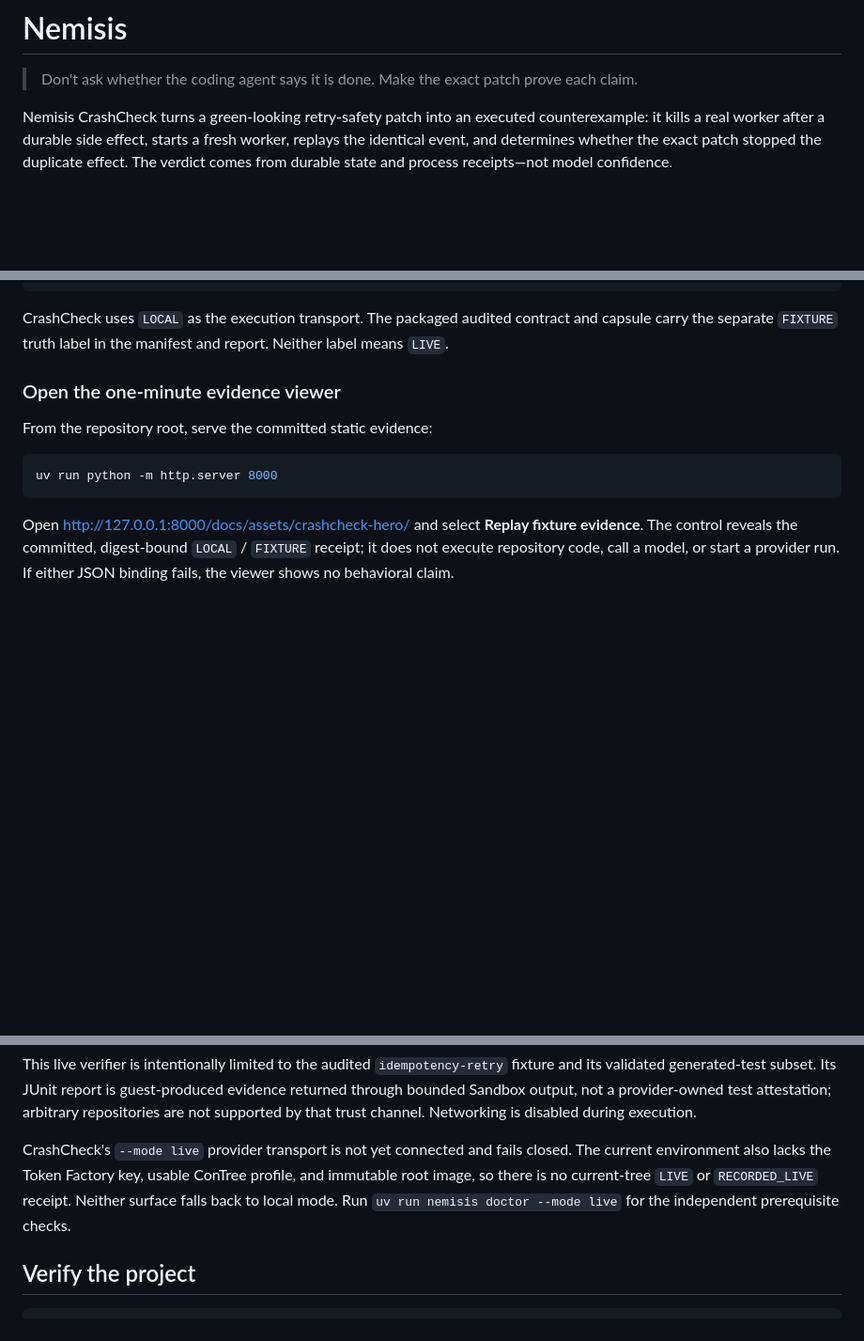
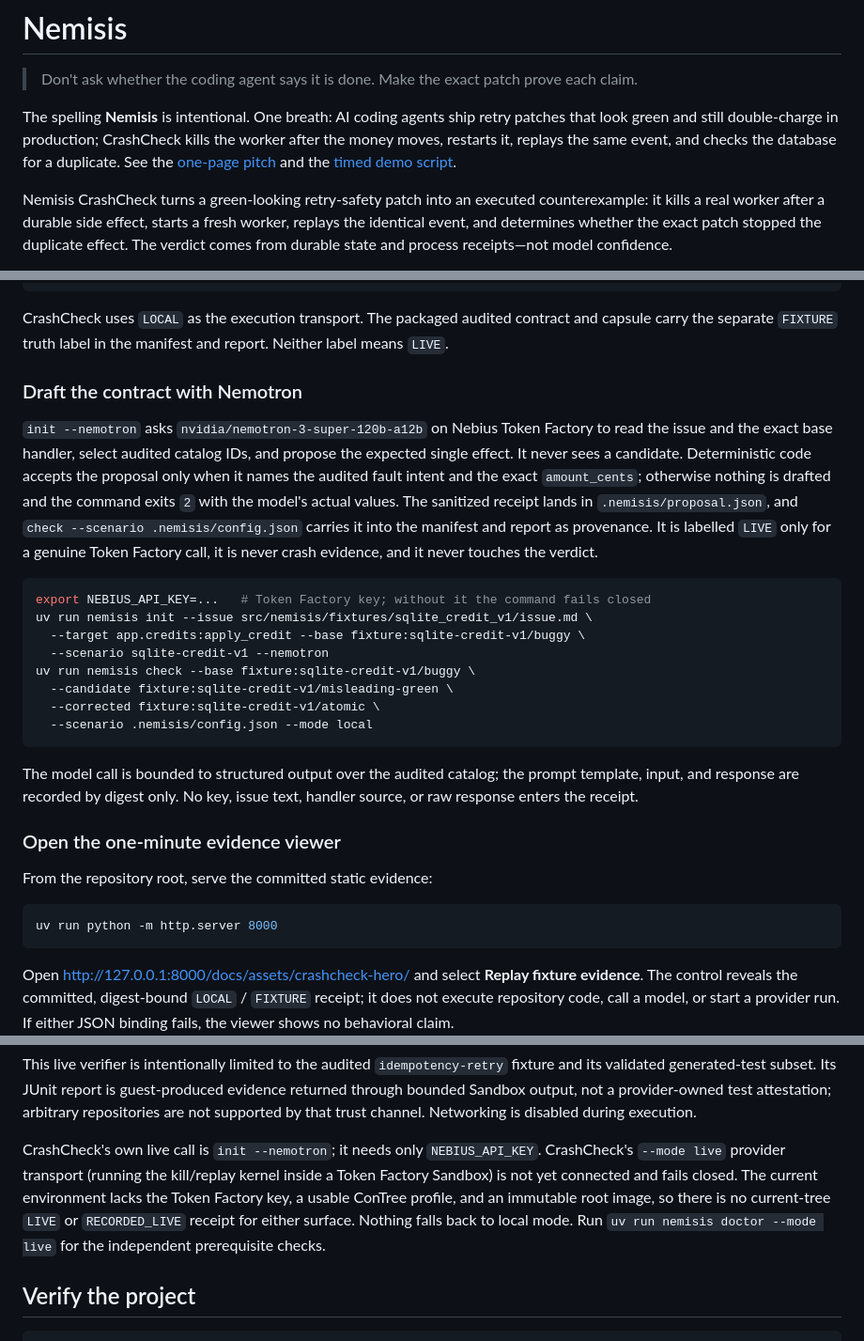
Before and after one commit to Alex-lop/Nemisis, a Markdown page: README.md, 3 parts joined by grey strips. Shown at 94% size. Rendered like a GitHub page; blank space fills up the shorter version.

Commit message:
docs: state the intentional spelling and the Nemotron init path
The name reads like a typo to a judge unless the README says it is deliberate. The
new section documents init --nemotron: what the model sees, what it may return,
the fail-closed rule, and where the sanitized receipt goes. The live-boundaries
paragraph now separates CrashCheck's own model call (needs only NEBIUS_API_KEY)
from the still-unconnected Sandbox transport.

Co-Authored-By: Claude Fable 5.1 <noreply@anthropic.com>
Claude-Session: https://claude.ai/code/session_01VvXFf8jdDMdf9WUe7evTwD

````diff
--- a/README.md
+++ b/README.md
@@ -1,6 +1,11 @@
 # Nemisis
 
 > Don't ask whether the coding agent says it is done. Make the exact patch prove each claim.
+
+The spelling **Nemisis** is intentional. One breath: AI coding agents ship retry patches that look
+green and still double-charge in production; CrashCheck kills the worker after the money moves,
+restarts it, replays the same event, and checks the database for a duplicate. See the
+[one-page pitch](docs/PITCH.md) and the [timed demo script](docs/DEMO_SCRIPT.md).
 
 Nemisis CrashCheck turns a green-looking retry-safety patch into an executed counterexample: it
 kills a real worker after a durable side effect, starts a fresh worker, replays the identical event,
@@ -50,6 +55,32 @@ uv run nemisis replay "$CAPSULE_PATH" \
 
 CrashCheck uses `LOCAL` as the execution transport. The packaged audited contract and capsule carry
 the separate `FIXTURE` truth label in the manifest and report. Neither label means `LIVE`.
+
+### Draft the contract with Nemotron
+
+`init --nemotron` asks `nvidia/nemotron-3-super-120b-a12b` on Nebius Token Factory to read the
+issue and the exact base handler, select audited catalog IDs, and propose the expected single
+effect. It never sees a candidate. Deterministic code accepts the proposal only when it names the
+audited fault intent and the exact `amount_cents`; otherwise nothing is drafted and the command
+exits `2` with the model's actual values. The sanitized receipt lands in `.nemisis/proposal.json`,
+and `check --scenario .nemisis/config.json` carries it into the manifest and report as provenance.
+It is labelled `LIVE` only for a genuine Token Factory call, it is never crash evidence, and it never
+touches the verdict.
+
+```bash
+export NEBIUS_API_KEY=...   # Token Factory key; without it the command fails closed
+uv run nemisis init --issue src/nemisis/fixtures/sqlite_credit_v1/issue.md \
+  --target app.credits:apply_credit --base fixture:sqlite-credit-v1/buggy \
+  --scenario sqlite-credit-v1 --nemotron
+uv run nemisis check --base fixture:sqlite-credit-v1/buggy \
+  --candidate fixture:sqlite-credit-v1/misleading-green \
+  --corrected fixture:sqlite-credit-v1/atomic \
+  --scenario .nemisis/config.json --mode local
+```
+
+The model call is bounded to structured output over the audited catalog; the prompt template, input,
+and response are recorded by digest only. No key, issue text, handler source, or raw response enters
+the receipt.
 
 ### Open the one-minute evidence viewer
 
@@ -151,10 +182,12 @@ validated generated-test subset. Its JUnit report is guest-produced evidence ret
 bounded Sandbox output, not a provider-owned test attestation; arbitrary repositories are not
 supported by that trust channel. Networking is disabled during execution.
 
-CrashCheck's `--mode live` provider transport is not yet connected and fails closed. The current
-environment also lacks the Token Factory key, usable ConTree profile, and immutable root image, so
-there is no current-tree `LIVE` or `RECORDED_LIVE` receipt. Neither surface falls back to local mode.
-Run `uv run nemisis doctor --mode live` for the independent prerequisite checks.
+CrashCheck's own live call is `init --nemotron`; it needs only `NEBIUS_API_KEY`. CrashCheck's
+`--mode live` provider transport (running the kill/replay kernel inside a Token Factory Sandbox) is
+not yet connected and fails closed. The current environment lacks the Token Factory key, a usable
+ConTree profile, and an immutable root image, so there is no current-tree `LIVE` or `RECORDED_LIVE`
+receipt for either surface. Nothing falls back to local mode. Run `uv run nemisis doctor --mode live`
+for the independent prerequisite checks.
 
 ## Verify the project
 
````
